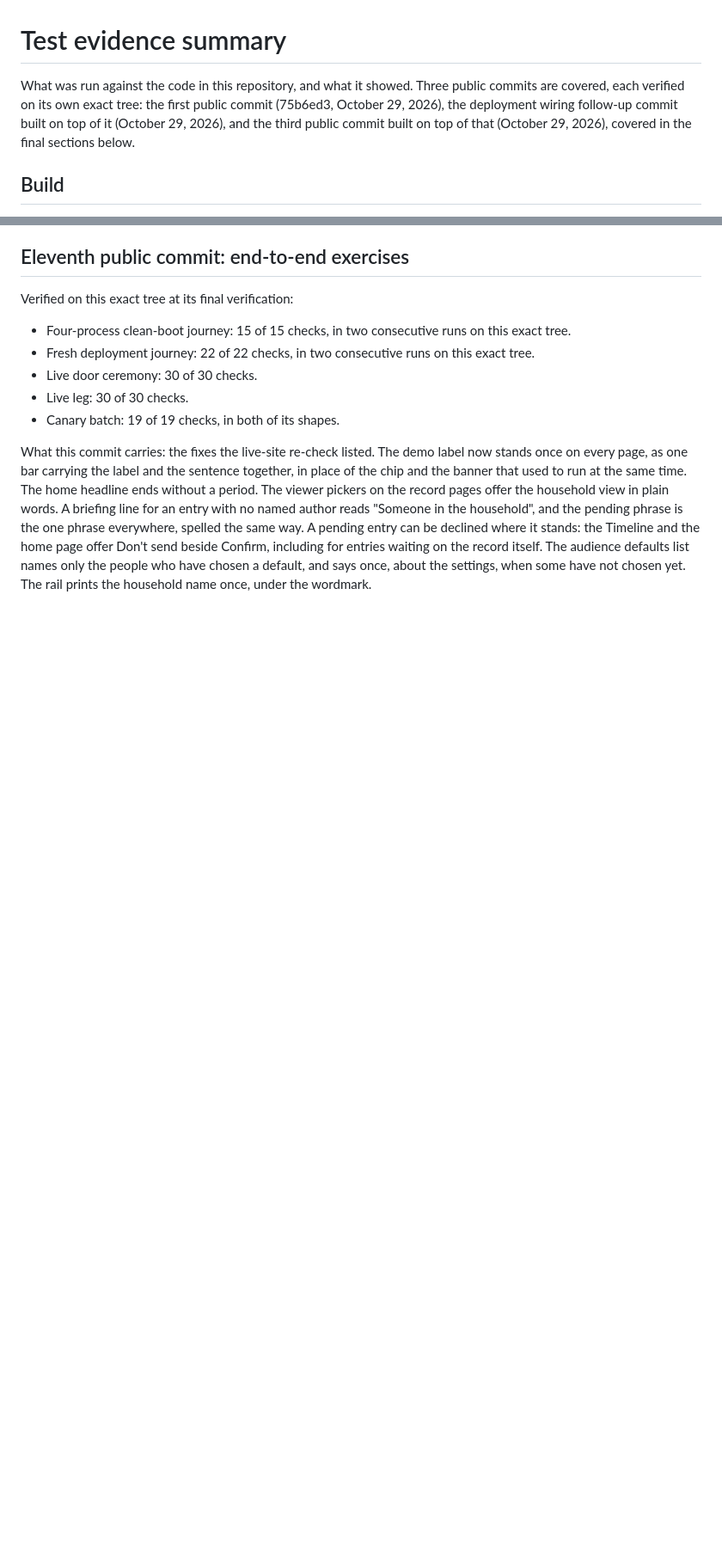
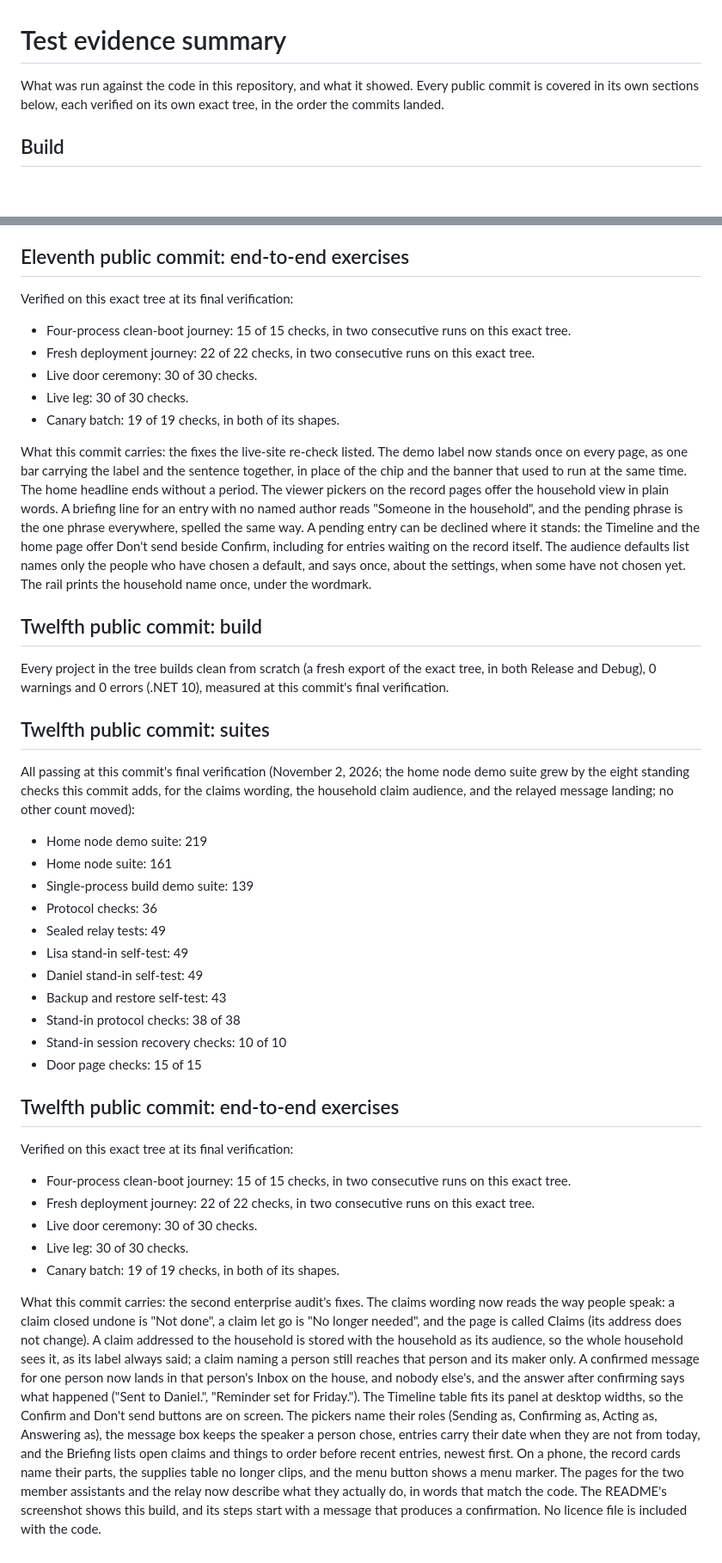
Before and after one commit to Keranik/tellhouse, a Markdown page: TEST-EVIDENCE.md, 2 parts joined by grey strips. Shown at 86% size. Rendered like a GitHub page; blank space fills up the shorter version.

Commit message:
Test evidence: twelfth-commit section written from Gate A output on the audit fix tree (builds 0/0 from scratch in both configurations; suites 219/161/139/36/49/49/49/43; protocol checks 38 of 38; session recovery 10 of 10; door page checks 15 of 15; ceremony and live leg 30 of 30; canary 19 of 19 both shapes; journeys 15 of 15 and 22 of 22, two consecutive runs each)

```diff
--- a/TEST-EVIDENCE.md
+++ b/TEST-EVIDENCE.md
@@ -1,12 +1,9 @@
 # Test evidence summary
 
 What was run against the code in this repository, and what
-it showed. Three public commits are covered, each verified on
-its own exact tree: the first public commit (75b6ed3,
-October 29, 2026), the deployment wiring follow-up
-commit built on top of it (October 29, 2026), and the
-third public commit built on top of that (October 29,
-2026), covered in the final sections below.
+it showed. Every public commit is covered in its own
+sections below, each verified on its own exact tree, in
+the order the commits landed.
 
 ## Build
 
@@ -710,3 +707,70 @@ itself. The audience defaults list names only the
 people who have chosen a default, and says once, about
 the settings, when some have not chosen yet. The rail
 prints the household name once, under the wordmark.
+
+## Twelfth public commit: build
+
+Every project in the tree builds clean from scratch (a
+fresh export of the exact tree, in both Release and
+Debug), 0 warnings and 0 errors (.NET 10), measured at
+this commit's final verification.
+
+## Twelfth public commit: suites
+
+All passing at this commit's final verification
+(November 2, 2026; the home node demo suite grew by the
+eight standing checks this commit adds, for the claims
+wording, the household claim audience, and the relayed
+message landing; no other count moved):
+
+- Home node demo suite: 219
+- Home node suite: 161
+- Single-process build demo suite: 139
+- Protocol checks: 36
+- Sealed relay tests: 49
+- Lisa stand-in self-test: 49
+- Daniel stand-in self-test: 49
+- Backup and restore self-test: 43
+- Stand-in protocol checks: 38 of 38
+- Stand-in session recovery checks: 10 of 10
+- Door page checks: 15 of 15
+
+## Twelfth public commit: end-to-end exercises
+
+Verified on this exact tree at its final verification:
+
+- Four-process clean-boot journey: 15 of 15 checks, in
+  two consecutive runs on this exact tree.
+- Fresh deployment journey: 22 of 22 checks, in two
+  consecutive runs on this exact tree.
+- Live door ceremony: 30 of 30 checks.
+- Live leg: 30 of 30 checks.
+- Canary batch: 19 of 19 checks, in both of its shapes.
+
+What this commit carries: the second enterprise audit's
+fixes. The claims wording now reads the way people speak:
+a claim closed undone is "Not done", a claim let go is
+"No longer needed", and the page is called Claims (its
+address does not change). A claim addressed to the
+household is stored with the household as its audience,
+so the whole household sees it, as its label always said;
+a claim naming a person still reaches that person and its
+maker only. A confirmed message for one person now lands
+in that person's Inbox on the house, and nobody else's,
+and the answer after confirming says what happened
+("Sent to Daniel.", "Reminder set for Friday."). The
+Timeline table fits its panel at desktop widths, so the
+Confirm and Don't send buttons are on screen. The
+pickers name their roles (Sending as, Confirming as,
+Acting as, Answering as), the message box keeps the
+speaker a person chose, entries carry their date when
+they are not from today, and the Briefing lists open
+claims and things to order before recent entries, newest
+first. On a phone, the record cards name their parts, the
+supplies table no longer clips, and the menu button
+shows a menu marker. The pages for the two member
+assistants and the relay now describe what they actually
+do, in words that match the code. The README's
+screenshot shows this build, and its steps start with
+a message that produces a confirmation. No licence
+file is included with the code.
```
